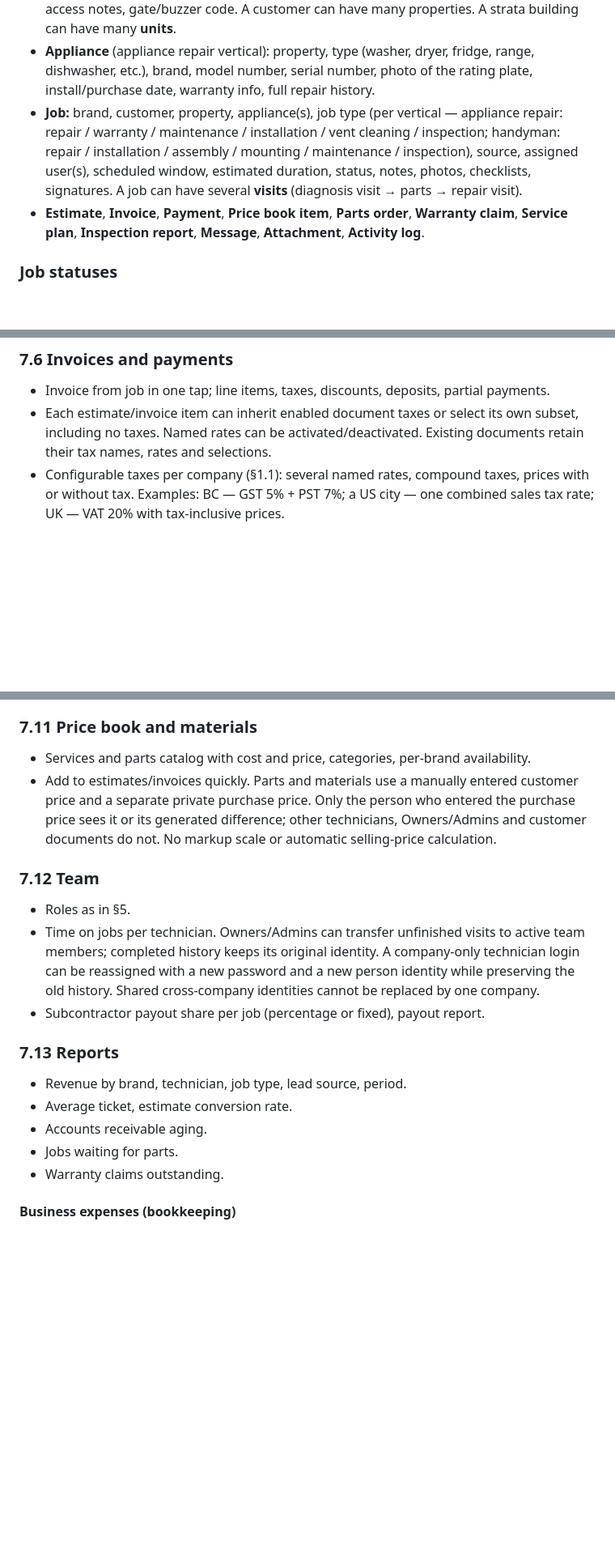
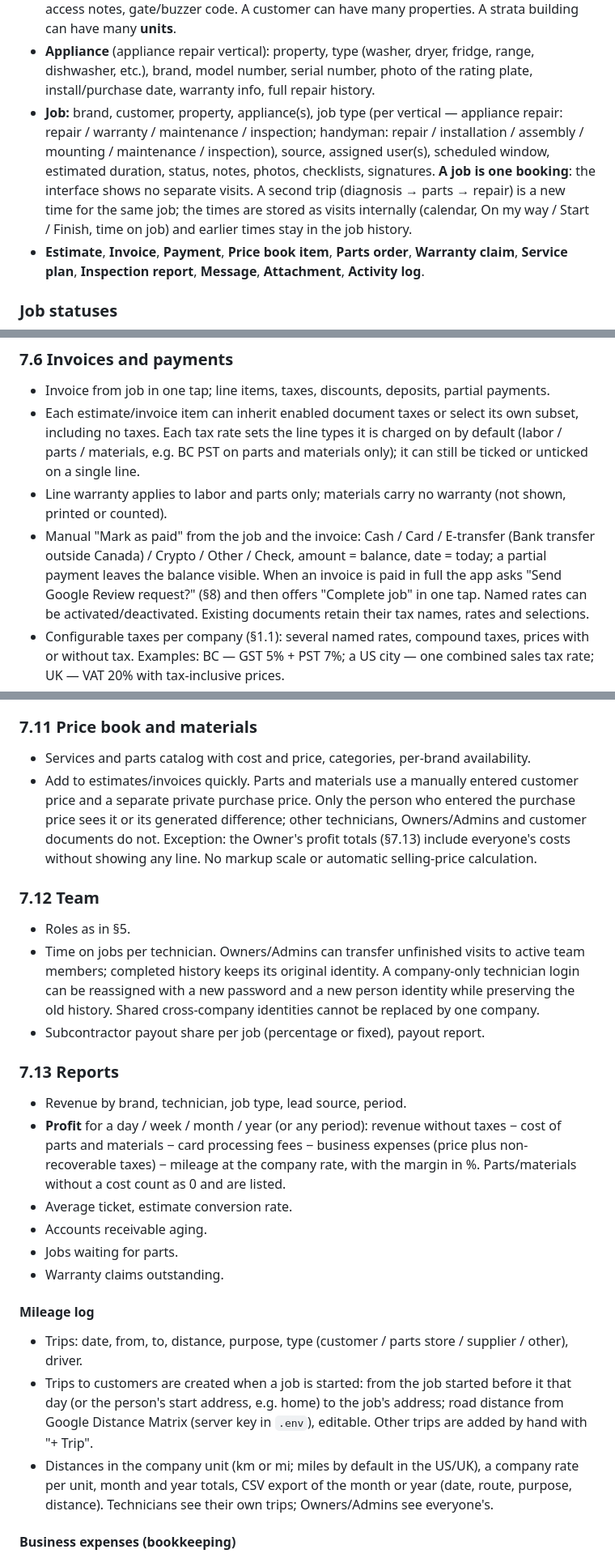
Before and after one commit to alikdn25/Doctor-Appliance-App-, a Markdown page: SPEC.md, 3 parts joined by grey strips. Shown at 81% size. Drawn GitHub-style; blank space fills up the shorter version.

```diff
--- a/SPEC.md
+++ b/SPEC.md
@@ -96,8 +96,8 @@ Permissions are configurable per role later; v1 uses fixed roles above.
 - **Property:** address in the format of its country (Google Places autocomplete, geocoded), access notes, gate/buzzer code. A customer can have many properties. A strata building can have many **units**.
 - **Appliance** (appliance repair vertical): property, type (washer, dryer, fridge, range, dishwasher, etc.), brand, model number, serial number, photo of the rating plate, install/purchase date, warranty info, full repair history.
 - **Job:** brand, customer, property, appliance(s), job type (per vertical — appliance repair: repair / warranty /
-  maintenance / installation / vent cleaning / inspection; handyman: repair / installation / assembly / mounting /
-  maintenance / inspection), source, assigned user(s), scheduled window, estimated duration, status, notes, photos, checklists, signatures. A job can have several **visits** (diagnosis visit → parts → repair visit).
+  maintenance / inspection; handyman: repair / installation / assembly / mounting /
+  maintenance / inspection), source, assigned user(s), scheduled window, estimated duration, status, notes, photos, checklists, signatures. **A job is one booking**: the interface shows no separate visits. A second trip (diagnosis → parts → repair) is a new time for the same job; the times are stored as visits internally (calendar, On my way / Start / Finish, time on job) and earlier times stay in the job history.
 - **Estimate**, **Invoice**, **Payment**, **Price book item**, **Parts order**, **Warranty claim**, **Service plan**, **Inspection report**, **Message**, **Attachment**, **Activity log**.
 
 ### Job statuses
@@ -153,6 +155,12 @@ return. Each job counts once; access follows company, brand and technician assig
 
 - Invoice from job in one tap; line items, taxes, discounts, deposits, partial payments.
 - Each estimate/invoice item can inherit enabled document taxes or select its own subset, including no taxes.
+  Each tax rate sets the line types it is charged on by default (labor / parts / materials, e.g. BC PST on parts and
+  materials only); it can still be ticked or unticked on a single line.
+- Line warranty applies to labor and parts only; materials carry no warranty (not shown, printed or counted).
+- Manual "Mark as paid" from the job and the invoice: Cash / Card / E-transfer (Bank transfer outside Canada) /
+  Crypto / Other / Check, amount = balance, date = today; a partial payment leaves the balance visible. When an
+  invoice is paid in full the app asks "Send Google Review request?" (§8) and then offers "Complete job" in one tap.
   Named rates can be activated/deactivated. Existing documents retain their tax names, rates and selections.
 - Configurable taxes per company (§1.1): several named rates, compound taxes, prices with or without tax. Examples:
   BC — GST 5% + PST 7%; a US city — one combined sales tax rate; UK — VAT 20% with tax-inclusive prices.
@@ -240,7 +248,7 @@ from the company number (provider voice).
 ### 7.11 Price book and materials
 
 - Services and parts catalog with cost and price, categories, per-brand availability.
-- Add to estimates/invoices quickly. Parts and materials use a manually entered customer price and a separate private purchase price. Only the person who entered the purchase price sees it or its generated difference; other technicians, Owners/Admins and customer documents do not. No markup scale or automatic selling-price calculation.
+- Add to estimates/invoices quickly. Parts and materials use a manually entered customer price and a separate private purchase price. Only the person who entered the purchase price sees it or its generated difference; other technicians, Owners/Admins and customer documents do not. Exception: the Owner's profit totals (§7.13) include everyone's costs without showing any line. No markup scale or automatic selling-price calculation.
 
 ### 7.12 Team
 
@@ -251,10 +259,23 @@ from the company number (provider voice).
 ### 7.13 Reports
 
 - Revenue by brand, technician, job type, lead source, period.
+- **Profit** for a day / week / month / year (or any period): revenue without taxes − cost of parts and materials −
+  card processing fees − business expenses (price plus non-recoverable taxes) − mileage at the company rate, with the
+  margin in %. Parts/materials without a cost count as 0 and are listed.
 - Average ticket, estimate conversion rate.
 - Accounts receivable aging.
 - Jobs waiting for parts.
 - Warranty claims outstanding.
+
+#### Mileage log
+
+- Trips: date, from, to, distance, purpose, type (customer / parts store / supplier / other), driver.
+- Trips to customers are created when a job is started: from the job started before it that day (or the person's
+  start address, e.g. home) to the job's address; road distance from Google Distance Matrix (server key in `.env`),
+  editable. Other trips are added by hand with "+ Trip".
+- Distances in the company unit (km or mi; miles by default in the US/UK), a company rate per unit, month and year
+  totals, CSV export of the month or year (date, route, purpose, distance). Technicians see their own trips;
+  Owners/Admins see everyone's.
 
 #### Business expenses (bookkeeping)
 
```
Also changed, not shown: other parts of SPEC.md (+5 -2 lines), docs/DESIGN.md (+5 -1 lines), docs/PROGRESS.md (+33 -0 lines).
